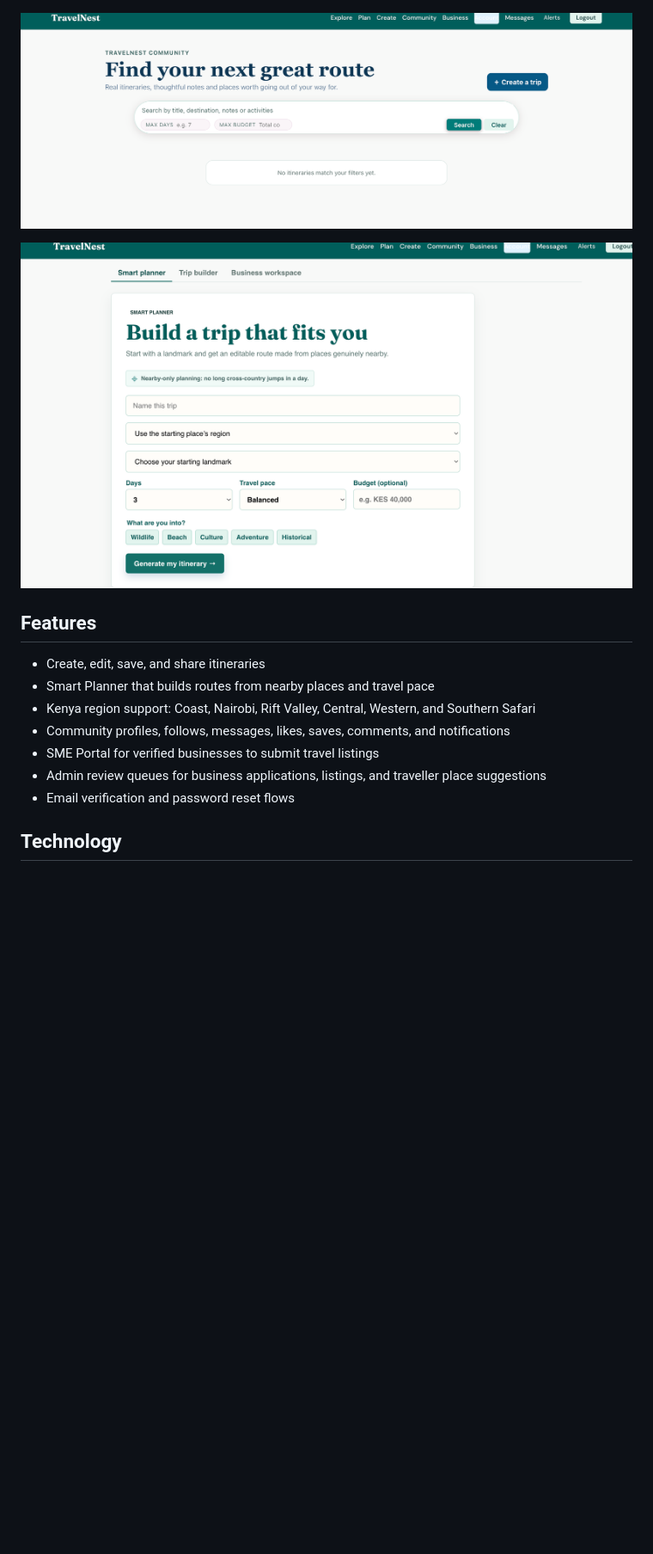
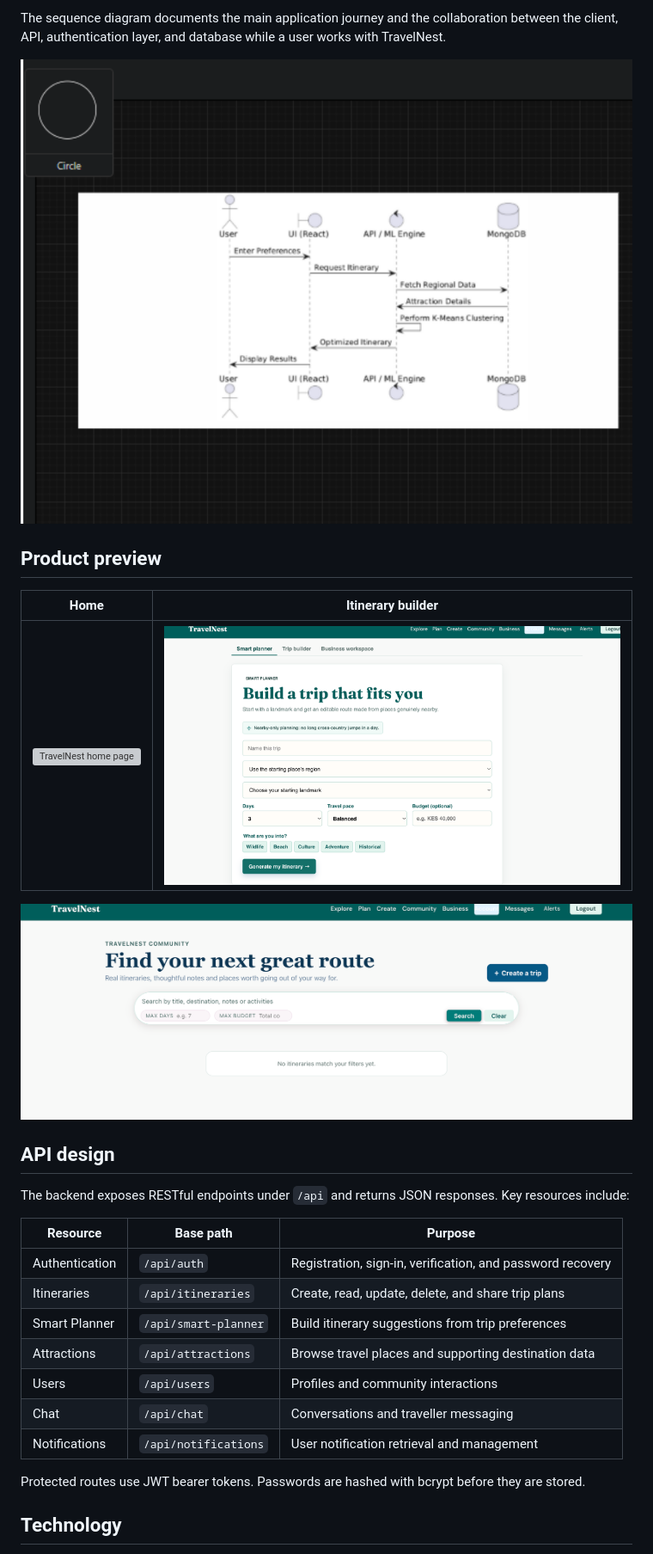
Before and after one commit to nyakiochristine/travelnestapp, a Markdown page: README.md, the part around one of its changes. Shown at 86% size. Drawn GitHub-style; pictures changed too: docs/screenshots/sequencediagram.png (added); blank space fills up the shorter version; grey boxes are pictures that could not be loaded.

Commit message:
feat: Enhance README with detailed features, architecture diagrams

```diff
--- a/README.md
+++ b/README.md
@@ -19,17 +43,30 @@ Add screenshots to `docs/screenshots/` using these filenames:
+The sequence diagram documents the main application journey and the collaboration between the client, API, authentication layer, and database while a user works with TravelNest.
+
+![TravelNest user journey sequence diagram](docs/screenshots/sequencediagram.png)
+
+## Product preview
+
+| Home | Itinerary builder |
+| --- | --- |
+| ![TravelNest home page](docs/screenshots/landingpage1.png) | ![TravelNest itinerary planner](docs/screenshots/additinerary.png) |
 
 ![TravelNest dashboard](docs/screenshots/builditinerary.png)
 
-![TravelNest itinerary planner](docs/screenshots/additinerary.png)
+## API design
 
-## Features
+The backend exposes RESTful endpoints under `/api` and returns JSON responses. Key resources include:
 
-- Create, edit, save, and share itineraries
-- Smart Planner that builds routes from nearby places and travel pace
-- Kenya region support: Coast, Nairobi, Rift Valley, Central, Western, and Southern Safari
-- Community profiles, follows, messages, likes, saves, comments, and notifications
-- SME Portal for verified businesses to submit travel listings
-- Admin review queues for business applications, listings, and traveller place suggestions
-- Email verification and password reset flows
+| Resource | Base path | Purpose |
+| --- | --- | --- |
+| Authentication | `/api/auth` | Registration, sign-in, verification, and password recovery |
+| Itineraries | `/api/itineraries` | Create, read, update, delete, and share trip plans |
+| Smart Planner | `/api/smart-planner` | Build itinerary suggestions from trip preferences |
+| Attractions | `/api/attractions` | Browse travel places and supporting destination data |
+| Users | `/api/users` | Profiles and community interactions |
+| Chat | `/api/chat` | Conversations and traveller messaging |
+| Notifications | `/api/notifications` | User notification retrieval and management |
+
+Protected routes use JWT bearer tokens. Passwords are hashed with bcrypt before they are stored.
 
 ## Technology
 
```
Also changed, not shown: other parts of README.md (+62 -64 lines), docs/screenshots/architecture1.png (added), docs/screenshots/architecture2.png (added), docs/screenshots/classdiagram.png (added).
